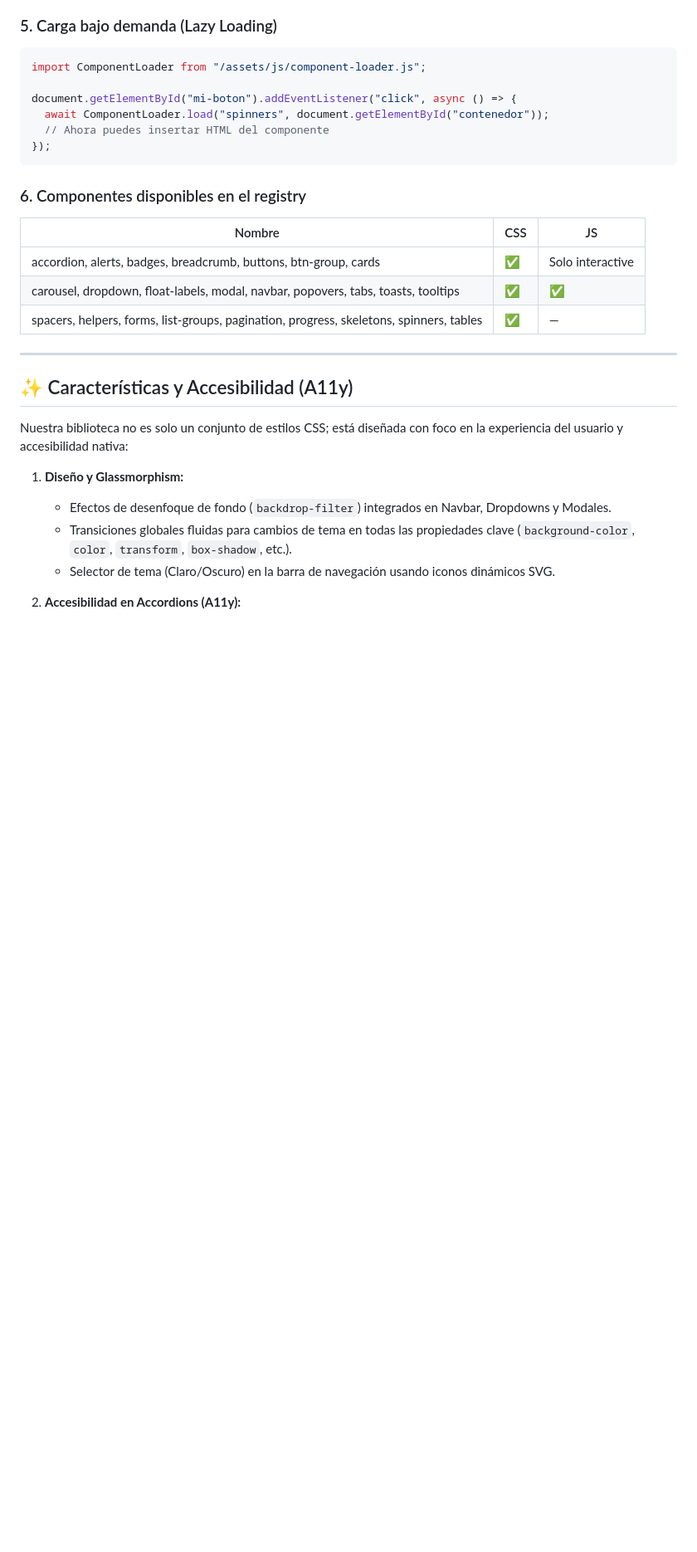
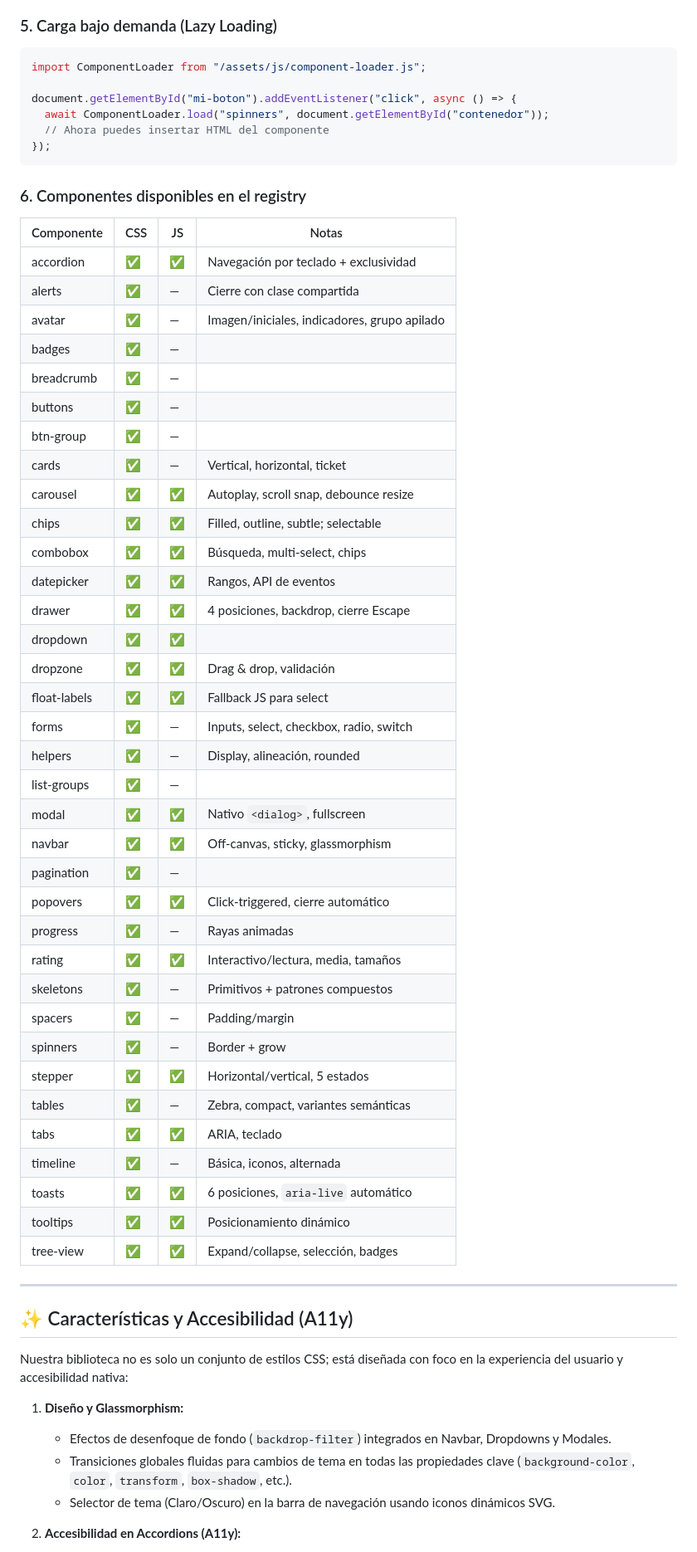
Before and after one commit to jova1091/CSS-Components, a Markdown page: README.MD, the part around one of its changes. Shown at 83% size. Drawn GitHub-style; blank space fills up the shorter version.

```diff
--- a/README.MD
+++ b/README.MD
@@ -150,11 +160,43 @@ document.getElementById("mi-boton").addEventListener("click", async () => {
 
 ### 6. Componentes disponibles en el registry
 
-| Nombre | CSS | JS |
-|---|---|---|
-| accordion, alerts, badges, breadcrumb, buttons, btn-group, cards | ✅ | Solo interactive |
-| carousel, dropdown, float-labels, modal, navbar, popovers, tabs, toasts, tooltips | ✅ | ✅ |
-| spacers, helpers, forms, list-groups, pagination, progress, skeletons, spinners, tables | ✅ | — |
+| Componente | CSS | JS | Notas |
+|---|---|---|---|
+| accordion | ✅ | ✅ | Navegación por teclado + exclusividad |
+| alerts | ✅ | — | Cierre con clase compartida |
+| avatar | ✅ | — | Imagen/iniciales, indicadores, grupo apilado |
+| badges | ✅ | — | |
+| breadcrumb | ✅ | — | |
+| buttons | ✅ | — | |
+| btn-group | ✅ | — | |
+| cards | ✅ | — | Vertical, horizontal, ticket |
+| carousel | ✅ | ✅ | Autoplay, scroll snap, debounce resize |
+| chips | ✅ | ✅ | Filled, outline, subtle; selectable |
+| combobox | ✅ | ✅ | Búsqueda, multi-select, chips |
+| datepicker | ✅ | ✅ | Rangos, API de eventos |
+| drawer | ✅ | ✅ | 4 posiciones, backdrop, cierre Escape |
+| dropdown | ✅ | ✅ | |
+| dropzone | ✅ | ✅ | Drag & drop, validación |
+| float-labels | ✅ | ✅ | Fallback JS para select |
+| forms | ✅ | — | Inputs, select, checkbox, radio, switch |
+| helpers | ✅ | — | Display, alineación, rounded |
+| list-groups | ✅ | — | |
+| modal | ✅ | ✅ | Nativo `<dialog>`, fullscreen |
+| navbar | ✅ | ✅ | Off-canvas, sticky, glassmorphism |
+| pagination | ✅ | — | |
+| popovers | ✅ | ✅ | Click-triggered, cierre automático |
+| progress | ✅ | — | Rayas animadas |
+| rating | ✅ | ✅ | Interactivo/lectura, media, tamaños |
+| skeletons | ✅ | — | Primitivos + patrones compuestos |
+| spacers | ✅ | — | Padding/margin |
+| spinners | ✅ | — | Border + grow |
+| stepper | ✅ | ✅ | Horizontal/vertical, 5 estados |
+| tables | ✅ | — | Zebra, compact, variantes semánticas |
+| tabs | ✅ | ✅ | ARIA, teclado |
+| timeline | ✅ | — | Básica, iconos, alternada |
+| toasts | ✅ | ✅ | 6 posiciones, `aria-live` automático |
+| tooltips | ✅ | ✅ | Posicionamiento dinámico |
+| tree-view | ✅ | ✅ | Expand/collapse, selección, badges |
 
 ---
 
```
Also changed, not shown: other parts of README.MD (+58 -2 lines).
